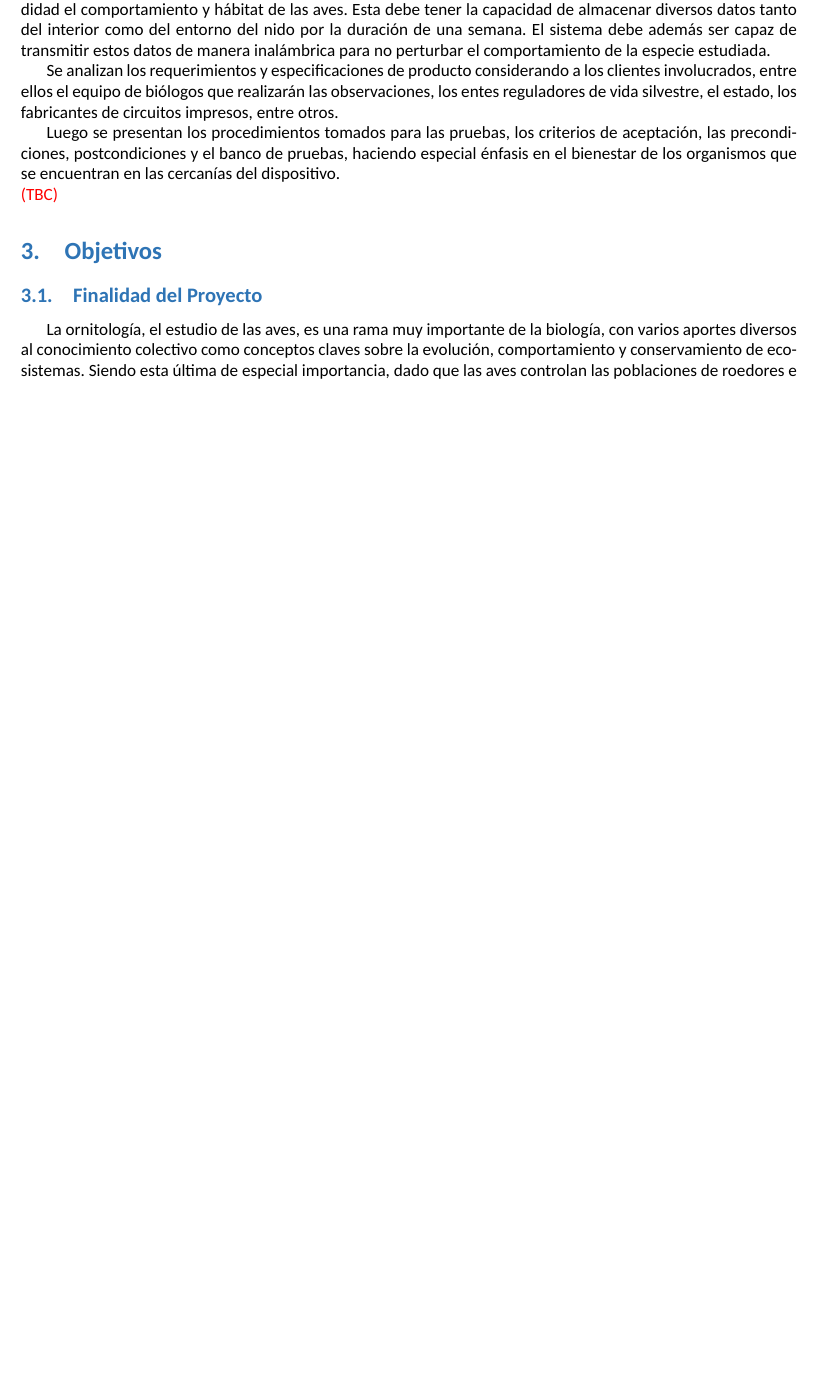
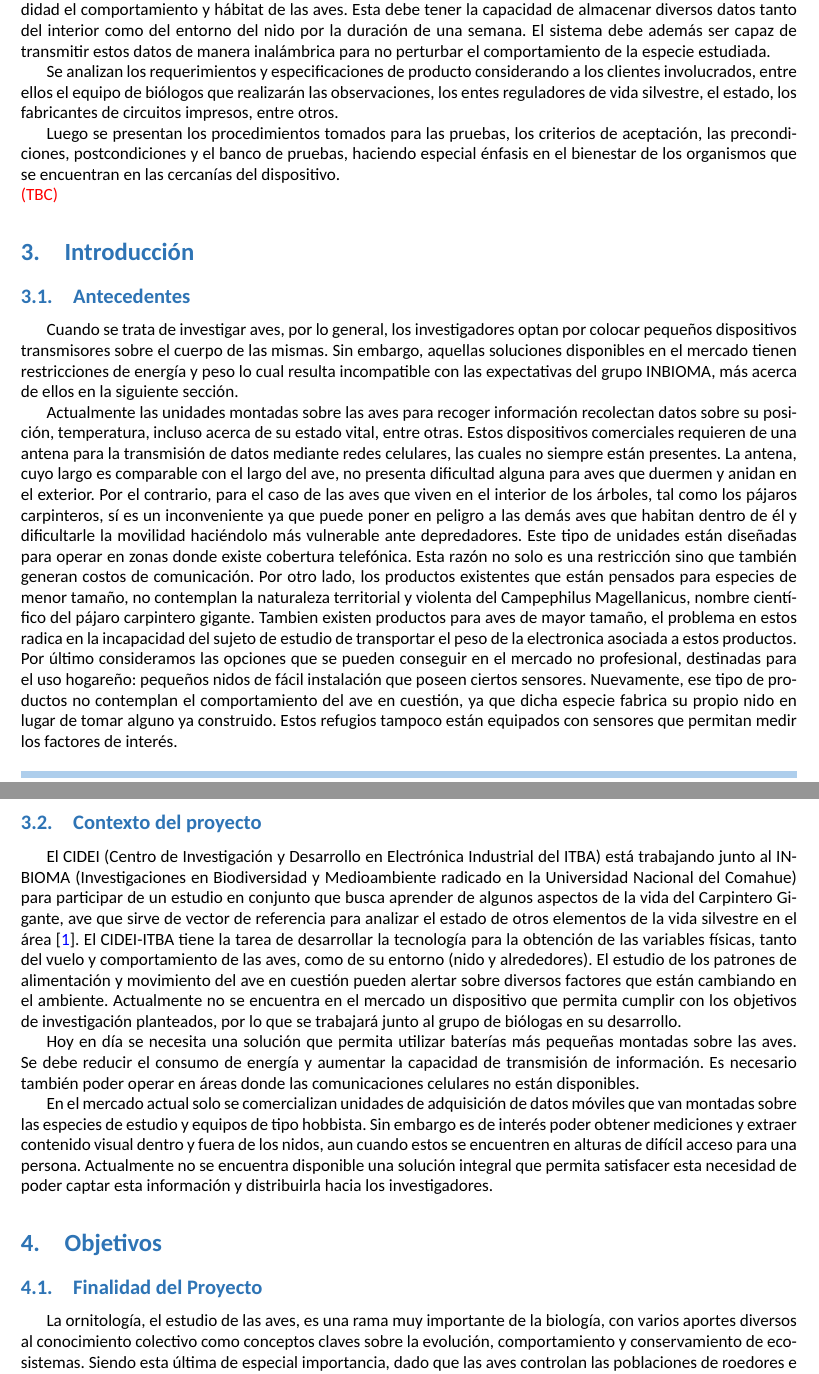
Before and after one commit to tlondero/Dise-o, a LaTeX document (Informe/Informe/Informe.tex): part of page 5 of 19 before the commit and two parts of pages 6 and 7 of 21 after it, the two joined at a grey line, cut so that both start at the same text, the shorter picture padded with empty space. Compiled offline with XeLaTeX; a missing font is replaced by an installed copy or a similar font.

Commit message:
Update Informe.tex

```diff
--- a/Informe/Informe/Informe.tex
+++ b/Informe/Informe/Informe.tex
@@ -53,8 +53,8 @@
 \Section{Resumen}
 \input{../Resumen/Resumen.tex}
 
-%\Section{Introducción}
-%\input{../Introduccion/Introduccion.tex}
+\Section{Introducción}
+\input{../Introduccion/Introduccion.tex}
 
 \Section{Objetivos}
 \input{../Objetivos/Objetivos.tex}
```
